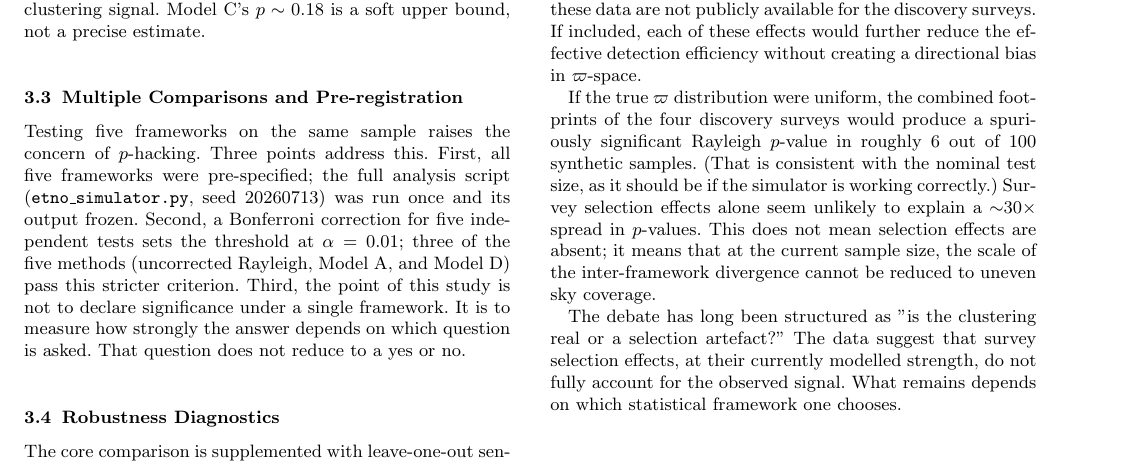
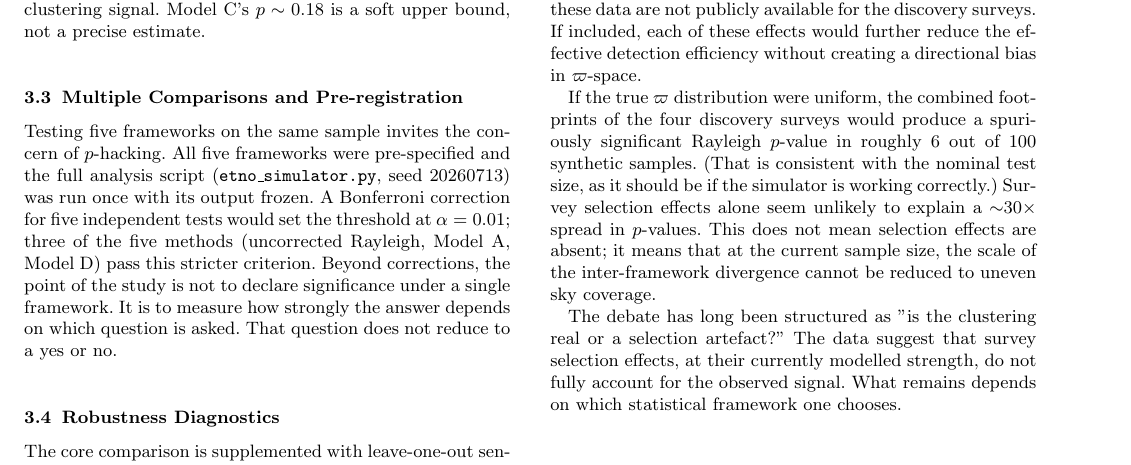
Before and after one commit to chenzhilei-lab/planet9, a LaTeX paper (planet_nine_paper_H24.tex): part of page 4 of 8, cut so that both start at the same text. Compiled offline with pdfLaTeX.

Commit message:
H24: kill remaining enumerated patterns — multiple comparisons First/Second/Third → flowing prose; physical mechanisms (i)(ii)(iii) → natural paragraph

```diff
--- a/planet_nine_paper_H24.tex
+++ b/planet_nine_paper_H24.tex
@@ -179,7 +179,7 @@ The intrinsic $\varpi$ distribution (von Mises with concentration $\kappa$) and
 
 \subsection{Multiple Comparisons and Pre-registration}
 
-Testing five frameworks on the same sample raises the concern of $p$-hacking. Three points address this. First, all five frameworks were pre-specified; the full analysis script (\texttt{etno\_simulator.py}, seed 20260713) was run once and its output frozen. Second, a Bonferroni correction for five independent tests sets the threshold at $\alpha = 0.01$; three of the five methods (uncorrected Rayleigh, Model~A, and Model~D) pass this stricter criterion. Third, the point of this study is not to declare significance under a single framework. It is to measure how strongly the answer depends on which question is asked. That question does not reduce to a yes or no.
+Testing five frameworks on the same sample invites the concern of $p$-hacking. All five frameworks were pre-specified and the full analysis script (\texttt{etno\_simulator.py}, seed 20260713) was run once with its output frozen. A Bonferroni correction for five independent tests would set the threshold at $\alpha = 0.01$; three of the five methods (uncorrected Rayleigh, Model~A, Model~D) pass this stricter criterion. Beyond corrections, the point of the study is not to declare significance under a single framework. It is to measure how strongly the answer depends on which question is asked. That question does not reduce to a yes or no.
 
 \subsection{Robustness Diagnostics}
 
```
Also changed, not shown: planet_nine_paper_H24.tex (2 more changed lines).
